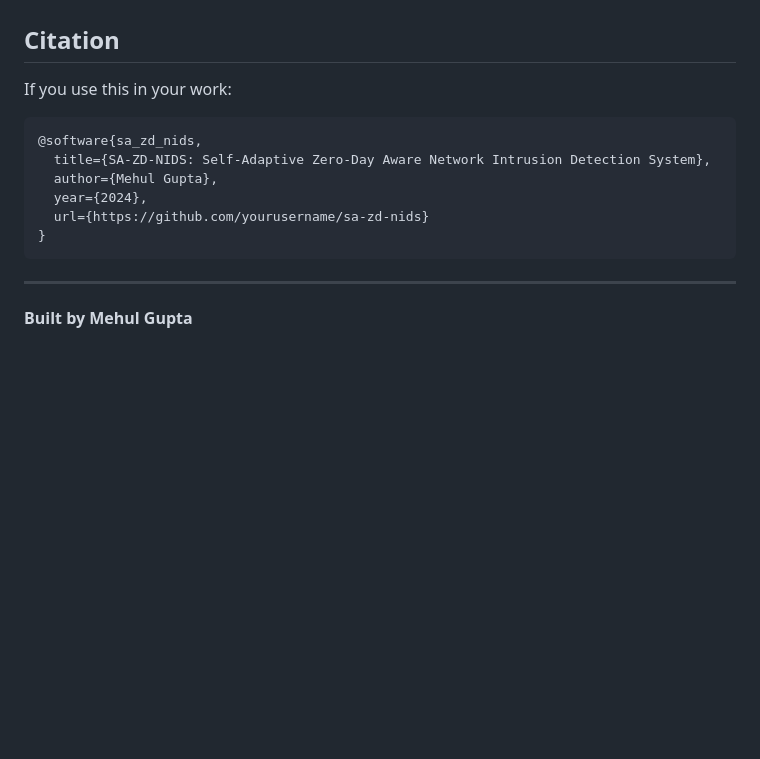
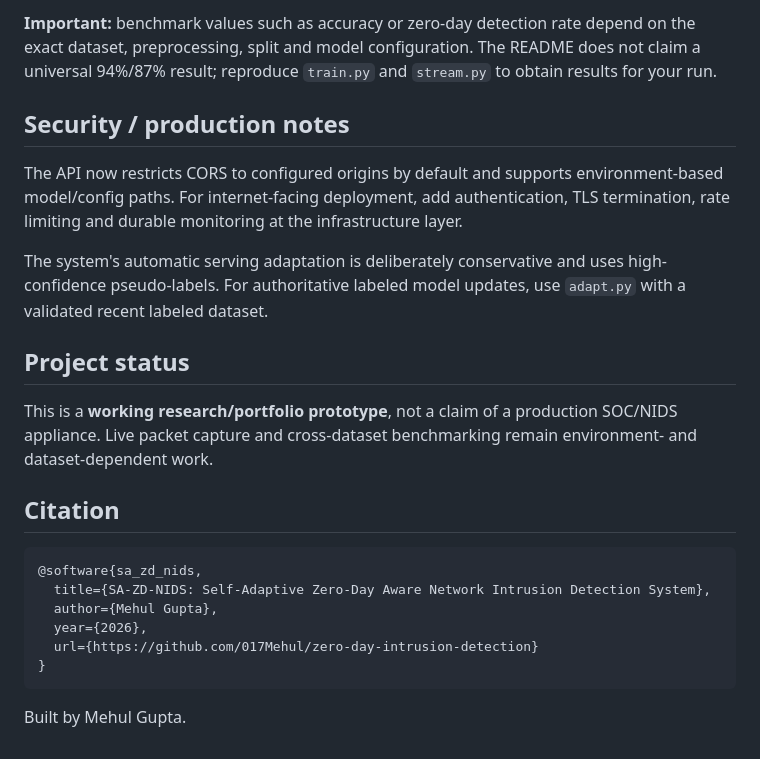
Before and after one commit to 017Mehul/zero-day-intrusion-detection, a Markdown page: README.md, the part around one of its changes. GitHub-like rendering; blank space fills up the shorter version.

Commit message:
docs: make setup, evaluation and project status reproducible

````diff
--- a/README.md
+++ b/README.md
@@ -132,17 +164,24 @@ sa-zd-nids/
+**Important:** benchmark values such as accuracy or zero-day detection rate depend on the exact dataset, preprocessing, split and model configuration. The README does not claim a universal 94%/87% result; reproduce `train.py` and `stream.py` to obtain results for your run.
+
+## Security / production notes
+
+The API now restricts CORS to configured origins by default and supports environment-based model/config paths. For internet-facing deployment, add authentication, TLS termination, rate limiting and durable monitoring at the infrastructure layer.
+
+The system's automatic serving adaptation is deliberately conservative and uses high-confidence pseudo-labels. For authoritative labeled model updates, use `adapt.py` with a validated recent labeled dataset.
+
+## Project status
+
+This is a **working research/portfolio prototype**, not a claim of a production SOC/NIDS appliance. Live packet capture and cross-dataset benchmarking remain environment- and dataset-dependent work.
 
 ## Citation
-
-If you use this in your work:
 
 ```bibtex
 @software{sa_zd_nids,
   title={SA-ZD-NIDS: Self-Adaptive Zero-Day Aware Network Intrusion Detection System},
   author={Mehul Gupta},
-  year={2024},
-  url={https://github.com/yourusername/sa-zd-nids}
+  year={2026},
+  url={https://github.com/017Mehul/zero-day-intrusion-detection}
 }
 ```
 
----
-
-**Built by Mehul Gupta**
+Built by Mehul Gupta.
````
Also changed, not shown: other parts of README.md (+132 -100 lines).
